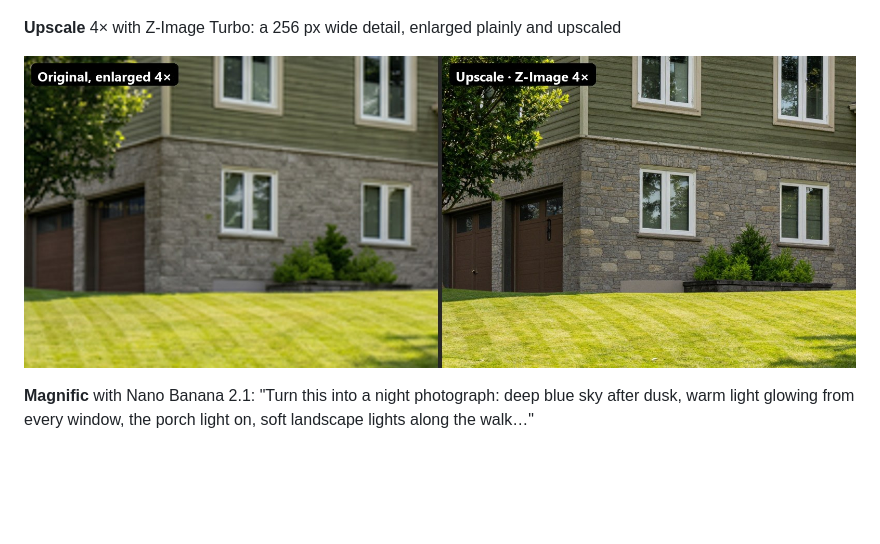
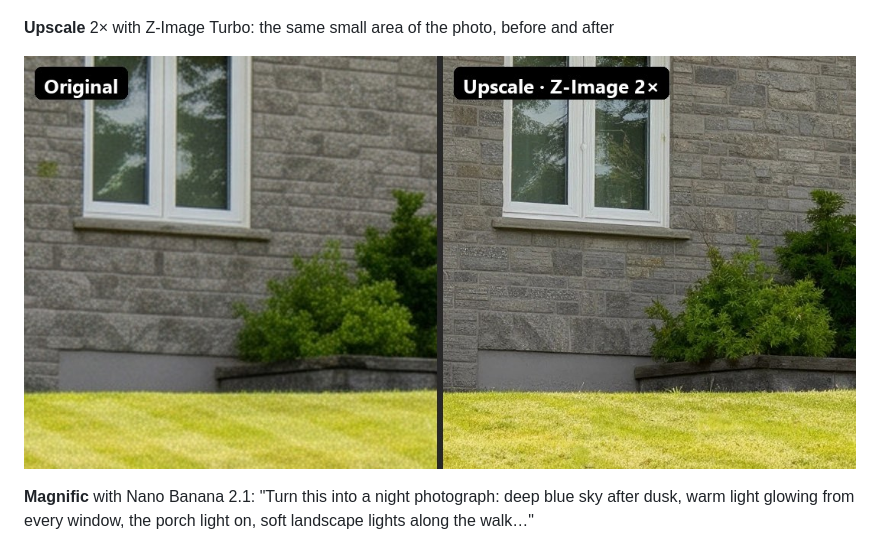
Before and after one commit to gprzzzz/ComfyUI_GPC_Photoshop, a Markdown page: README.md, the part around one of its changes. GitHub-like rendering; pictures changed too: docs/images/example-upscale.jpg; blank space fills up the shorter version.

```diff
--- a/README.md
+++ b/README.md
@@ -40,5 +40,5 @@ blended in, at full resolution.
 
 ![Soft trees before and after an SDXL refine](docs/images/example-refine.jpg)
 
-**Upscale** 4× with Z-Image Turbo: a 256 px wide detail, enlarged plainly and upscaled
+**Upscale** 2× with Z-Image Turbo: the same small area of the photo, before and after
 
```
Also changed, not shown: other parts of README.md (+1 -1 lines), docs/usage.md (+1 -1 lines).
